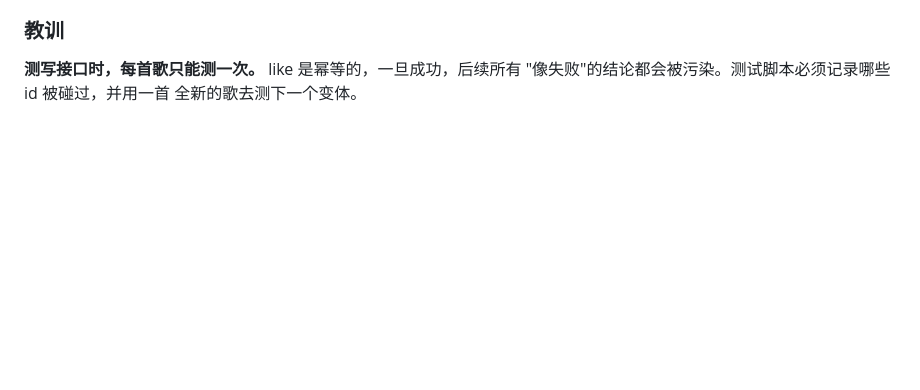
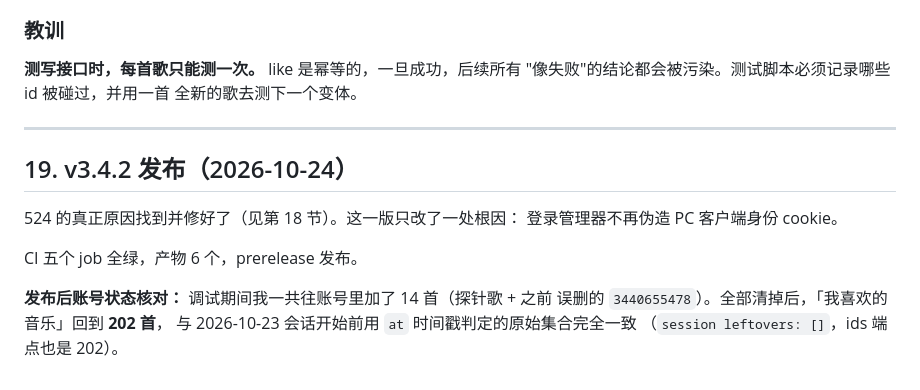
Before and after one commit to Mofan2020/ncm, a Markdown page: docs/notes.md, the part around the change. Drawn GitHub-style; blank space fills up the shorter version.

Commit message:
docs: v3.4.2 发布记录

```diff
--- a/docs/notes.md
+++ b/docs/notes.md
@@ -1232,3 +1232,17 @@ CLIENT_COOKIES = {"os": "pc", "appver": "8.9.70", "channel": "netease"}
 **测写接口时，每首歌只能测一次。** like 是幂等的，一旦成功，后续所有
 "像失败"的结论都会被污染。测试脚本必须记录哪些 id 被碰过，并用一首
 全新的歌去测下一个变体。
+
+---
+
+## 19. v3.4.2 发布（2026-10-24）
+
+524 的真正原因找到并修好了（见第 18 节）。这一版只改了一处根因：
+登录管理器不再伪造 PC 客户端身份 cookie。
+
+CI 五个 job 全绿，产物 6 个，prerelease 发布。
+
+**发布后账号状态核对：** 调试期间我一共往账号里加了 14 首（探针歌 + 之前
+误删的 `3440655478`）。全部清掉后，「我喜欢的音乐」回到 **202 首**，
+与 2026-10-23 会话开始前用 `at` 时间戳判定的原始集合完全一致
+（`session leftovers: []`，ids 端点也是 202）。
```
